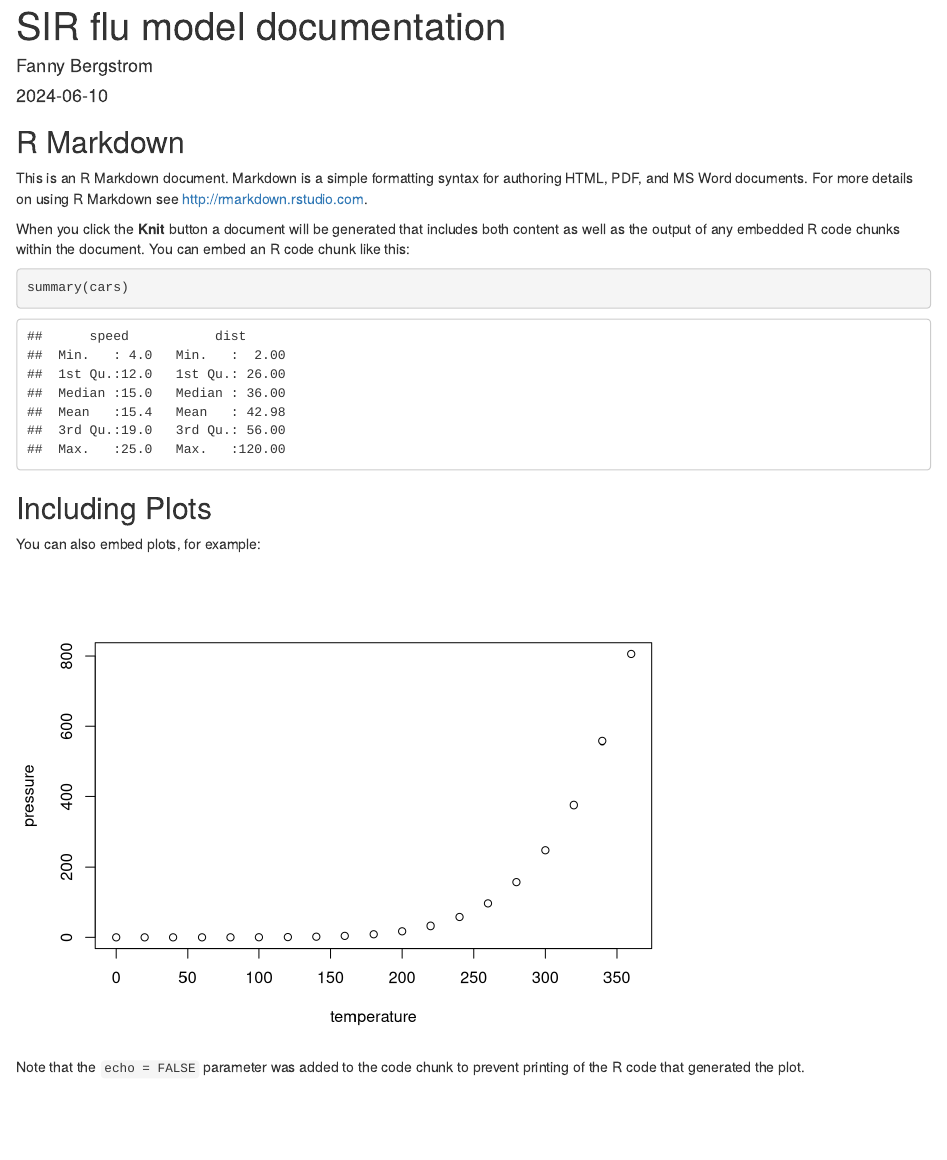
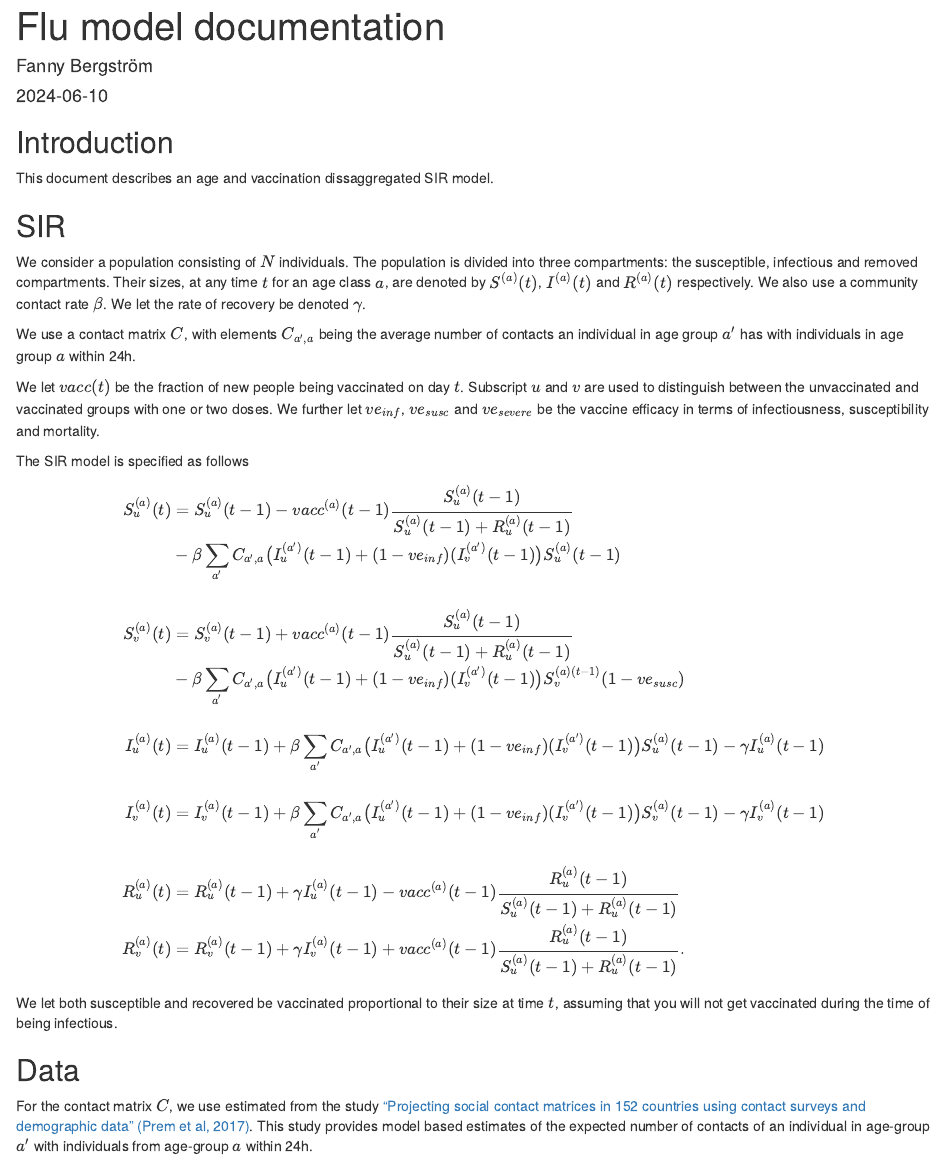
Before and after one commit to reneniehus/Flu-modelling, an R Markdown document (documentation/documentation.Rmd): the page in a window 1100 px wide, from its top. Rendered offline with R 4.5, knitr and Pandoc, with nearby package versions.

Commit message:
updated documentation

````diff
--- a/documentation/documentation.Rmd
+++ b/documentation/documentation.Rmd
@@ -1,30 +1,49 @@
 ---
-title: "SIR flu model documentation"
+title: "Flu model documentation"
 output: html_document
 date: "2024-06-10"
-author: "Fanny Bergstrom"
+author: "Fanny Bergström"
 ---
 
 ```{r setup, include=FALSE}
 knitr::opts_chunk$set(echo = TRUE)
 ```
 
-## R Markdown
+## Introduction
 
-This is an R Markdown document. Markdown is a simple formatting syntax for authoring HTML, PDF, and MS Word documents. For more details on using R Markdown see <http://rmarkdown.rstudio.com>.
+This document describes an age and vaccination dissaggregated SIR model.
 
-When you click the **Knit** button a document will be generated that includes both content as well as the output of any embedded R code chunks within the document. You can embed an R code chunk like this:
+## SIR
 
-```{r cars}
-summary(cars)
-```
+We consider a population consisting of $N$ individuals.  The population is divided into three compartments: the susceptible, infectious and removed compartments. Their sizes, at any time $t$ for an age class $a$, are denoted by $S^{(a)}(t)$, $I^{(a)}(t)$ and $R^{(a)}(t)$ respectively. We also use a community contact rate $\beta$. We let the rate of recovery be denoted $\gamma$.
 
-## Including Plots
+We use a contact matrix $C$, with elements $C_{a',a}$ being the average number of contacts an individual in age group $a'$ has with individuals in age group $a$ within 24h.
 
-You can also embed plots, for example:
+We let $vacc(t)$ be the fraction of new people being vaccinated on day $t$. Subscript $u$ and $v$ are used to distinguish between the unvaccinated and vaccinated groups with one or two doses. We further let $ve_{inf}$, $ve_{susc}$ and $ve_{severe}$ be the vaccine efficacy in terms of infectiousness, susceptibility and mortality.
 
-```{r pressure, echo=FALSE}
-plot(pressure)
-```
+The SIR model is specified as follows
 
-Note that the `echo = FALSE` parameter was added to the code chunk to prevent printing of the R code that generated the plot.
+\begin{aligned}
+S_u^{(a)}(t) & = S_u^{(a)}(t-1) - vacc^{(a)}(t-1) \frac{S_u^{(a)}(t-1) }{S_u^{(a)}(t-1) +R_u^{(a)}(t-1) }\\
+   & -\beta\sum_{a'} C_{a',a}  \big(I_u^{(a')}(t-1)+ (1-ve_{inf}) (I_{v}^{(a')}(t-1)\big) S_u^{(a)}(t-1) \\
+   \\
+ S_{v}^{(a)}(t) & = S_{v}^{(a)}(t-1) + vacc^{(a)}(t-1) \frac{S_u^{(a)}(t-1) }{S_u^{(a)}(t-1)  +R_u^{(a)}(t-1) }\\
+  &-\beta\sum_{a'} C_{a',a}  \big(I_u^{(a')}(t-1)+ (1-ve_{inf}) (I_{v}^{(a')}(t-1)\big)     S_{v}^{(a)(t-1)}(1-ve_{susc}) \\
+\\
+I_u^{(a)}(t) & = I_u^{(a)}(t-1)+ \beta\sum_{a'} C_{a',a}  \big(I_u^{(a')}(t-1)+ (1-ve_{inf}) (I_{v}^{(a')}(t-1)\big) S_u^{(a)}(t-1) - \gamma I_u^{(a)}(t - 1)  \\
+                \\
+I_{v}^{(a)}(t) & = I_{v}^{(a)}(t-1) + \beta\sum_{a'} C_{a',a}  \big(I_u^{(a')}(t-1)+ (1-ve_{inf}) (I_{v}^{(a')}(t-1)\big) S_{v}^{(a)}(t-1) - \gamma I_{v}^{(a)}(t - 1)  \\
+                \\
+R_u^{(a)}(t) & = R_u^{(a)}(t-1) + \gamma I_u^{(a)}(t - 1) - vacc^{(a)}(t-1) \frac{R_u^{(a)}(t-1) }{S_u^{(a)}(t-1) + R_u^{(a)}(t-1) } \\
+
+R_{v}^{(a)}(t) & = R_{v}^{(a)}(t-1) + \gamma I_{v}^{(a)}(t - 1) + vacc^{(a)}(t-1) \frac{R_u^{(a)}(t-1) }{S_u^{(a)}(t-1) + R_u^{(a)}(t-1) }.
+
+\end{aligned}
+
+
+We let both susceptible and recovered be vaccinated proportional to their size at time $t$, assuming that you will not get vaccinated during the time of being infectious.
+
+
+## Data
+
+For the contact matrix $C$, we use estimated from the study ["Projecting social contact matrices in 152 countries using contact surveys and demographic data" (Prem et al, 2017)](https://journals.plos.org/ploscompbiol/article?id=10.1371/journal.pcbi.1005697). This study provides model based estimates of the expected number of contacts of an individual in age-group $a'$ with individuals from age-group $a$ within 24h.
````
Also changed, not shown: documentation/documentation.html.
